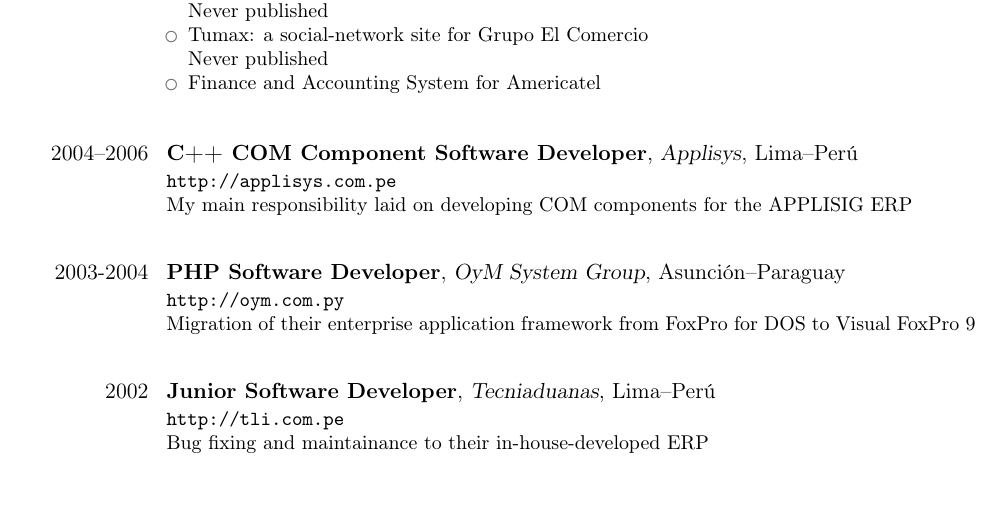
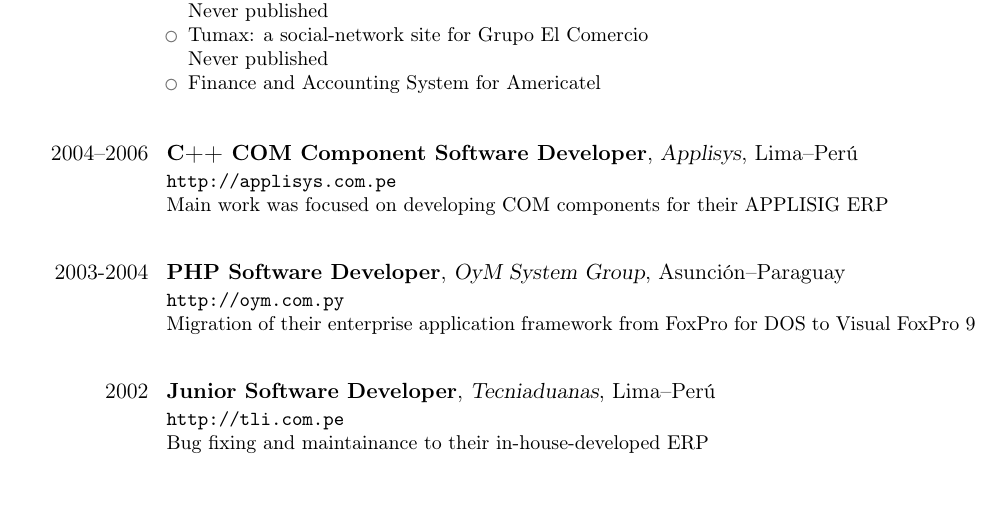
Before and after one commit to jpchauvel/resume, a LaTeX CV (Jean-Pierre.Chauvel.Resume.tex): part of page 2 of 6, cut so that both start at the same text. Compiled offline with pdfLaTeX.

Commit message:
rephrasing bad wording

```diff
--- a/Jean-Pierre.Chauvel.Resume.tex
+++ b/Jean-Pierre.Chauvel.Resume.tex
@@ -145,7 +145,7 @@
 {
 \url{http://applisys.com.pe}
 \newline{}
-My main responsibility laid on developing COM components for the APPLISIG ERP
+Main work was focused on developing COM components for their APPLISIG ERP
 }
 
 \subsection{}
```
